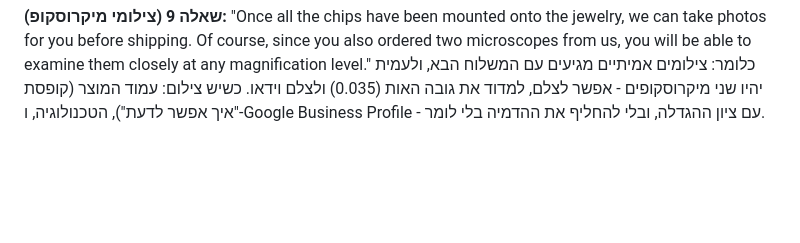
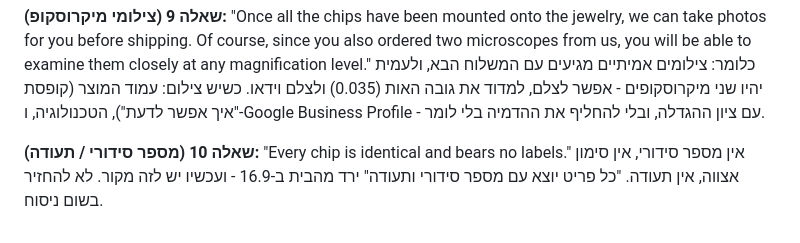
Before and after one commit to mirrorframestudio/amit-projects, a Markdown page: docs/OPEN-claims-audit.md, the part around the change. Drawn GitHub-style; blank space fills up the shorter version.

Commit message:
מקרא: תשובה 10 - אין מספר סידורי ואין תעודה, מאושר
Co-Authored-By: Claude Opus 5 <noreply@anthropic.com>

```diff
--- a/docs/OPEN-claims-audit.md
+++ b/docs/OPEN-claims-audit.md
@@ -143,3 +143,7 @@ from us, you will be able to examine them closely at any magnification level."
 צילומים אמיתיים מגיעים עם המשלוח הבא, ולעמית יהיו שני מיקרוסקופים - אפשר לצלם, למדוד
 את גובה האות (0.035) ולצלם וידאו. כשיש צילום: עמוד המוצר (קופסת "איך אפשר לדעת"),
 הטכנולוגיה, ו-Google Business Profile - עם ציון ההגדלה, ובלי להחליף את ההדמיה בלי לומר.
+
+**שאלה 10 (מספר סידורי / תעודה):** "Every chip is identical and bears no labels." אין
+מספר סידורי, אין סימון אצווה, אין תעודה. "כל פריט יוצא עם מספר סידורי ותעודה" ירד מהבית
+ב-16.9 - ועכשיו יש לזה מקור. לא להחזיר בשום ניסוח.
```
